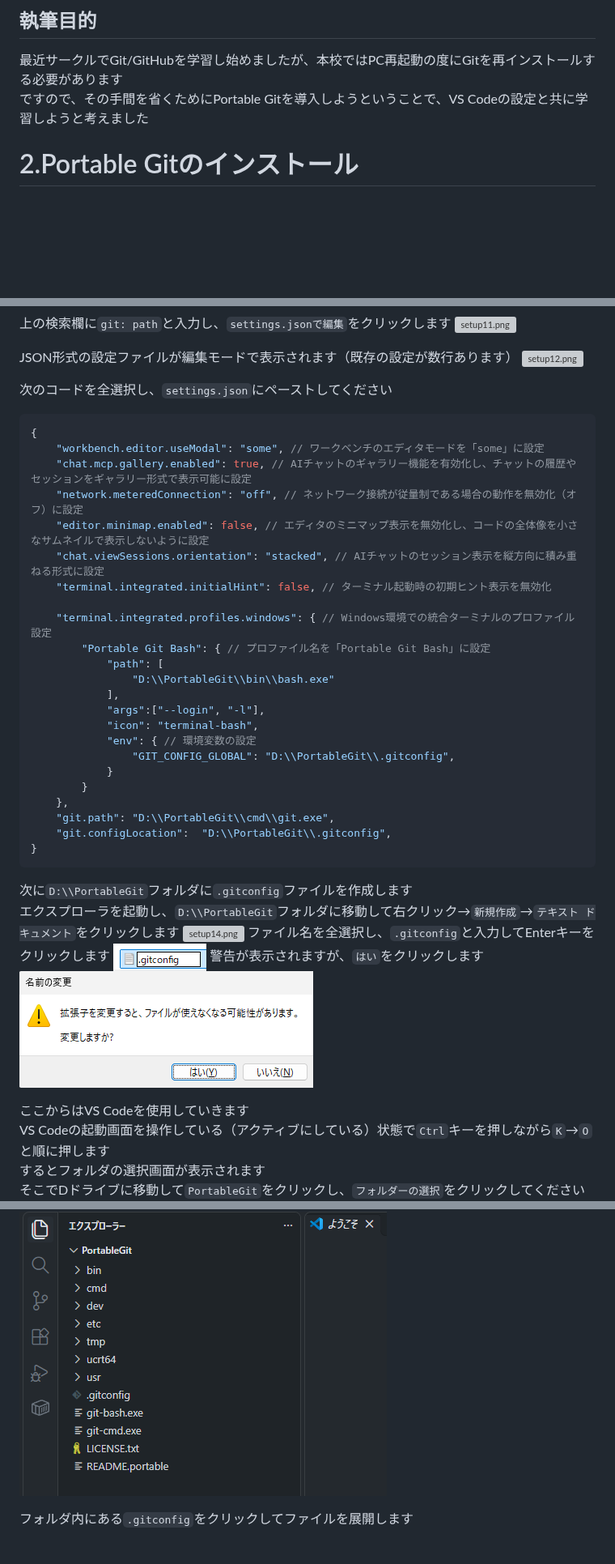
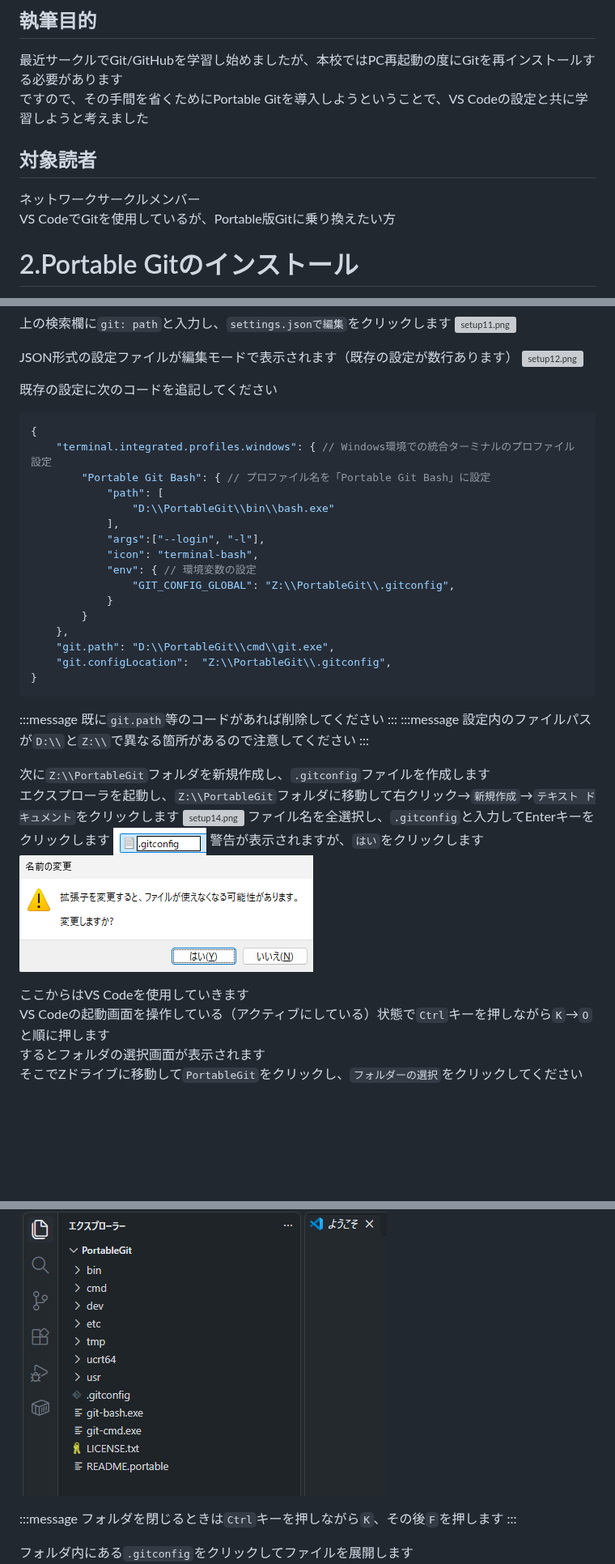
Before and after one commit to nagaissue/nw-circle, a Markdown page: articles/portablegit_setup_for_vscode.md, 3 parts joined by grey strips. Shown at 81% size. GitHub-like rendering; blank space fills up the shorter version; grey boxes are pictures that could not be loaded.

Commit message:
docs(articles): v1.3: Portable GitをVS Codeにセットアップしてみる

````diff
--- a/articles/portablegit_setup_for_vscode.md
+++ b/articles/portablegit_setup_for_vscode.md
@@ -11,6 +11,10 @@ published: true
 ## 執筆目的
 最近サークルでGit/GitHubを学習し始めましたが、本校ではPC再起動の度にGitを再インストールする必要があります
 ですので、その手間を省くためにPortable Gitを導入しようということで、VS Codeの設定と共に学習しようと考えました
+
+## 対象読者
+ネットワークサークルメンバー
+VS CodeでGitを使用しているが、Portable版Gitに乗り換えたい方
 
 # 2.Portable Gitのインストール
 
@@ -63,16 +67,9 @@ VS Codeが起動しましたら、画面左下の歯車アイコンをクリッ
 JSON形式の設定ファイルが編集モードで表示されます（既存の設定が数行あります）
 ![setup12.png](/images/portablegit_setup_for_vscode/setup12.png)
 
-次のコードを全選択し、`settings.json`にペーストしてください
+既存の設定に次のコードを追記してください
 ```json
 {
-    "workbench.editor.useModal": "some", // ワークベンチのエディタモードを「some」に設定
-    "chat.mcp.gallery.enabled": true, // AIチャットのギャラリー機能を有効化し、チャットの履歴やセッションをギャラリー形式で表示可能に設定
-    "network.meteredConnection": "off", // ネットワーク接続が従量制である場合の動作を無効化（オフ）に設定
-    "editor.minimap.enabled": false, // エディタのミニマップ表示を無効化し、コードの全体像を小さなサムネイルで表示しないように設定
-    "chat.viewSessions.orientation": "stacked", // AIチャットのセッション表示を縦方向に積み重ねる形式に設定
-    "terminal.integrated.initialHint": false, // ターミナル起動時の初期ヒント表示を無効化
-
     "terminal.integrated.profiles.windows": { // Windows環境での統合ターミナルのプロファイル設定
         "Portable Git Bash": { // プロファイル名を「Portable Git Bash」に設定
             "path": [
@@ -81,17 +78,24 @@ JSON形式の設定ファイルが編集モードで表示されます（既存
             "args":["--login", "-l"],
             "icon": "terminal-bash",
             "env": { // 環境変数の設定
-                "GIT_CONFIG_GLOBAL": "D:\\PortableGit\\.gitconfig",
+                "GIT_CONFIG_GLOBAL": "Z:\\PortableGit\\.gitconfig",
             }
         }
     },
     "git.path": "D:\\PortableGit\\cmd\\git.exe",
-    "git.configLocation":  "D:\\PortableGit\\.gitconfig",
+    "git.configLocation":  "Z:\\PortableGit\\.gitconfig",
 }
 ```
 
-次に`D:\\PortableGit`フォルダに`.gitconfig`ファイルを作成します
-エクスプローラを起動し、`D:\\PortableGit`フォルダに移動して右クリック→`新規作成`→`テキスト ドキュメント`をクリックします
+:::message
+既に`git.path`等のコードがあれば削除してください
+:::
+:::message
+設定内のファイルパスが`D:\\`と`Z:\\`で異なる箇所があるので注意してください
+:::
+
+次に`Z:\\PortableGit`フォルダを新規作成し、`.gitconfig`ファイルを作成します
+エクスプローラを起動し、`Z:\\PortableGit`フォルダに移動して右クリック→`新規作成`→`テキスト ドキュメント`をクリックします
 ![setup14.png](/images/portablegit_setup_for_vscode/setup14.png)
 ファイル名を全選択し、`.gitconfig`と入力してEnterキーをクリックします
 ![setup15.png](/images/portablegit_setup_for_vscode/setup15.png)
@@ -101,6 +105,6 @@ JSON形式の設定ファイルが編集モードで表示されます（既存
 ここからはVS Codeを使用していきます
 VS Codeの起動画面を操作している（アクティブにしている）状態で`Ctrl`キーを押しながら`K`→`O`と順に押します
 するとフォルダの選択画面が表示されます
-そこでDドライブに移動して`PortableGit`をクリックし、`フォルダーの選択`をクリックしてください
+そこでZドライブに移動して`PortableGit`をクリックし、`フォルダーの選択`をクリックしてください
 ![setup17.png](/images/portablegit_setup_for_vscode/setup17.png)
 
@@ -108,4 +112,8 @@ VS Codeの起動画面を操作している（アクティブにしている）
 ![setup18.png](/images/portablegit_setup_for_vscode/setup18.png)
+
+:::message
+フォルダを閉じるときは`Ctrl`キーを押しながら`K`、その後`F`を押します
+:::
 
 フォルダ内にある`.gitconfig`をクリックしてファイルを展開します
 ![setup19.png](/images/portablegit_setup_for_vscode/setup19.png)
````
Also changed, not shown: other parts of articles/portablegit_setup_for_vscode.md (+5 -1 lines).
